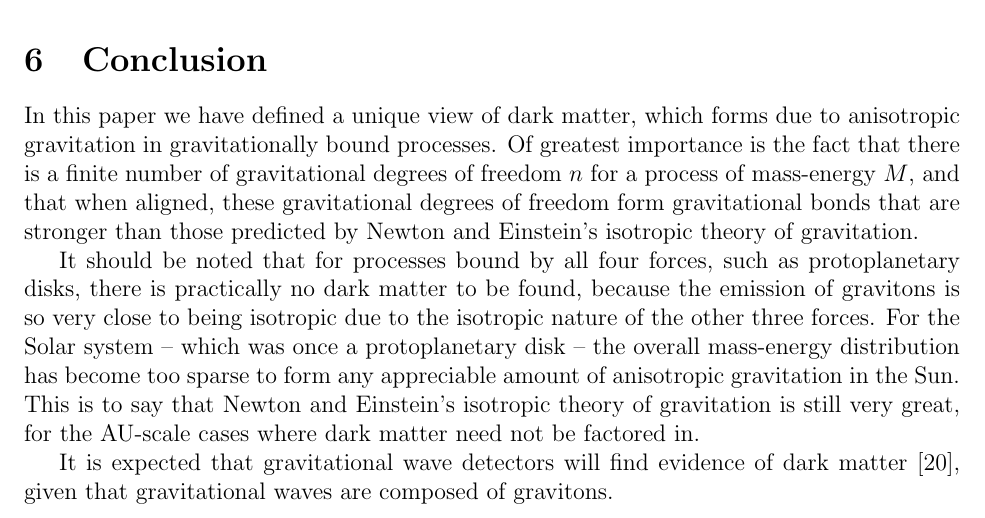
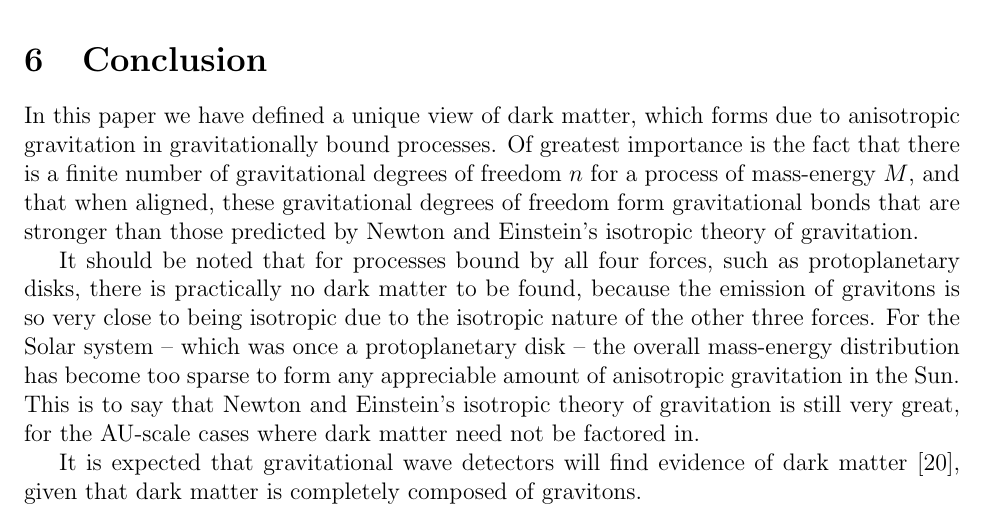
Before and after one commit to sjhalayka/papers, a LaTeX paper (anisotropic gravitation/bezier_escape.tex): part of page 3 of 4, cut so that both start at the same text. Compiled offline with pdfLaTeX.

Commit message:
Add files via upload

```diff
--- a/anisotropic gravitation/bezier_escape.tex
+++ b/anisotropic gravitation/bezier_escape.tex
@@ -153,7 +153,7 @@ It should be noted that for processes bound by all four forces, such as protopla
 For the Solar system -- which was once a protoplanetary disk -- the overall mass-energy distribution has become too sparse to form any appreciable amount of anisotropic gravitation in the Sun.
 This is to say that Newton and Einstein's isotropic theory of gravitation is still very great, for the AU-scale cases where dark matter need not be factored in.
 
-It is expected that gravitational wave detectors will find evidence of dark matter \cite{LIGO}, given that gravitational waves are composed of gravitons.
+It is expected that gravitational wave detectors will find evidence of dark matter \cite{LIGO}, given that dark matter is completely composed of gravitons.
 
 
 
```
Also changed, not shown: anisotropic gravitation/bezier_escape.pdf, 1 other file.
